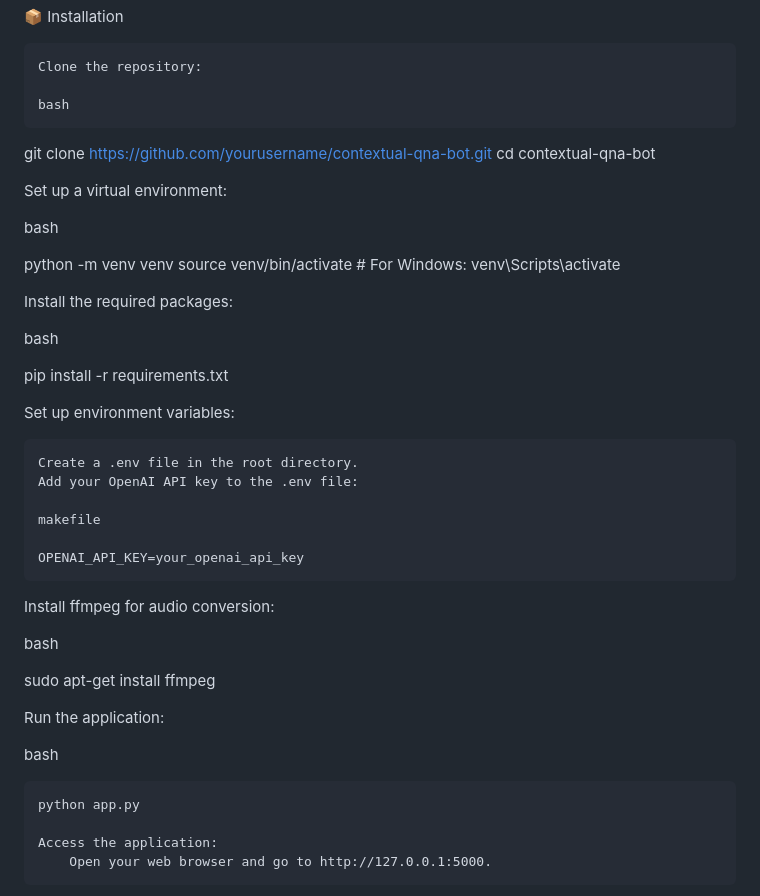
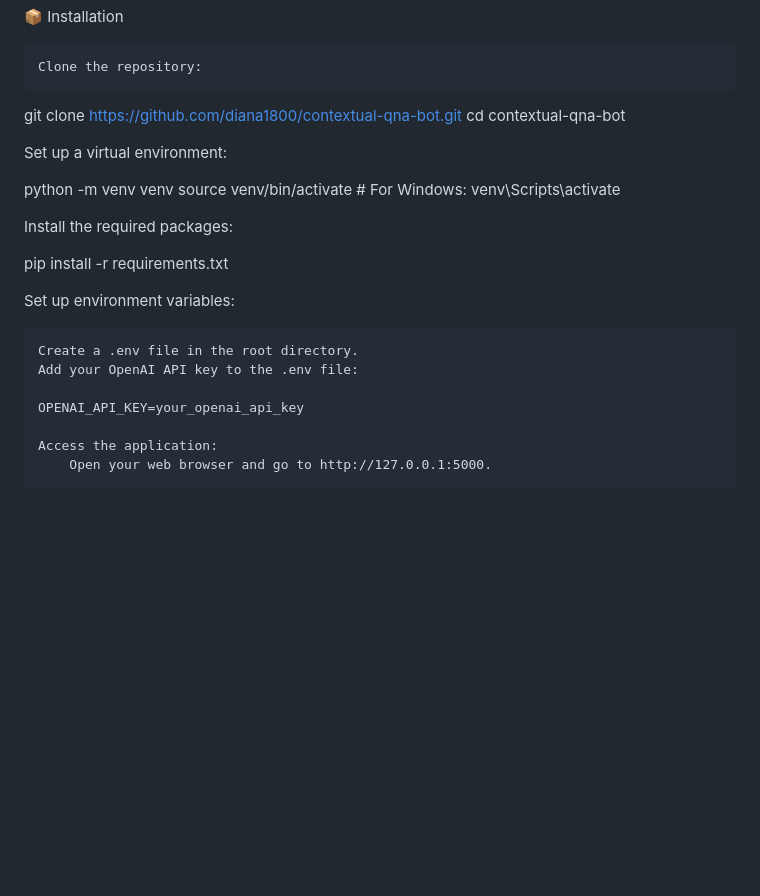
Before and after one commit to Diana1800/ContextualQnA-Text-AudioBot, a Markdown page: README.md, the part around the change. Rendered like a GitHub page; blank space fills up the shorter version.

```diff
--- a/README.md
+++ b/README.md
@@ -22,21 +22,15 @@ This is a Flask-based web application that allows users to ask questions via tex
 
     Clone the repository:
 
-    bash
-
-git clone https://github.com/yourusername/contextual-qna-bot.git
+git clone https://github.com/diana1800/contextual-qna-bot.git
 cd contextual-qna-bot
 
 Set up a virtual environment:
-
-bash
 
 python -m venv venv
 source venv/bin/activate  # For Windows: venv\Scripts\activate
 
 Install the required packages:
-
-bash
 
 pip install -r requirements.txt
 
@@ -45,21 +39,7 @@ Set up environment variables:
     Create a .env file in the root directory.
     Add your OpenAI API key to the .env file:
 
-    makefile
-
     OPENAI_API_KEY=your_openai_api_key
-
-Install ffmpeg for audio conversion:
-
-bash
-
-sudo apt-get install ffmpeg
-
-Run the application:
-
-bash
-
-    python app.py
 
     Access the application:
         Open your web browser and go to http://127.0.0.1:5000.
```
